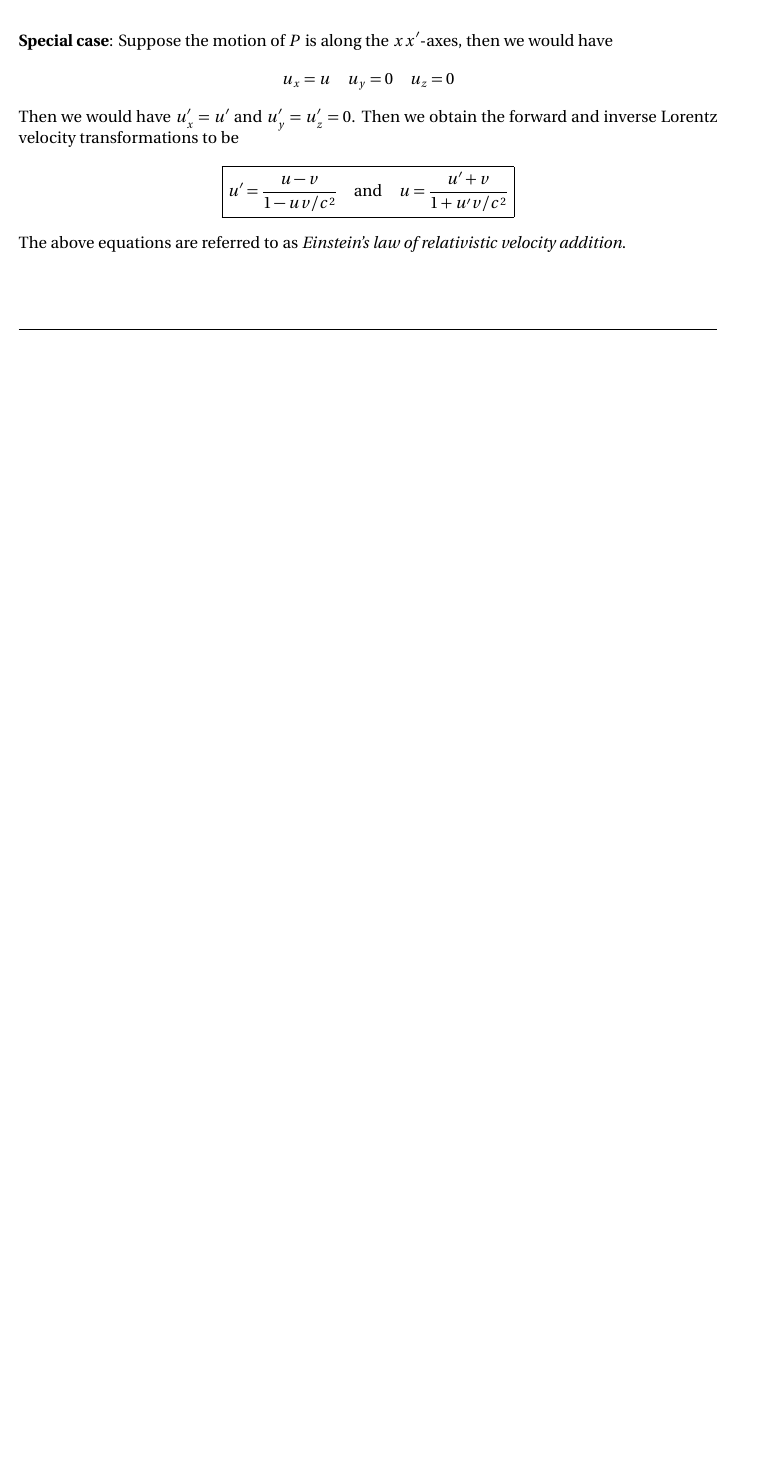
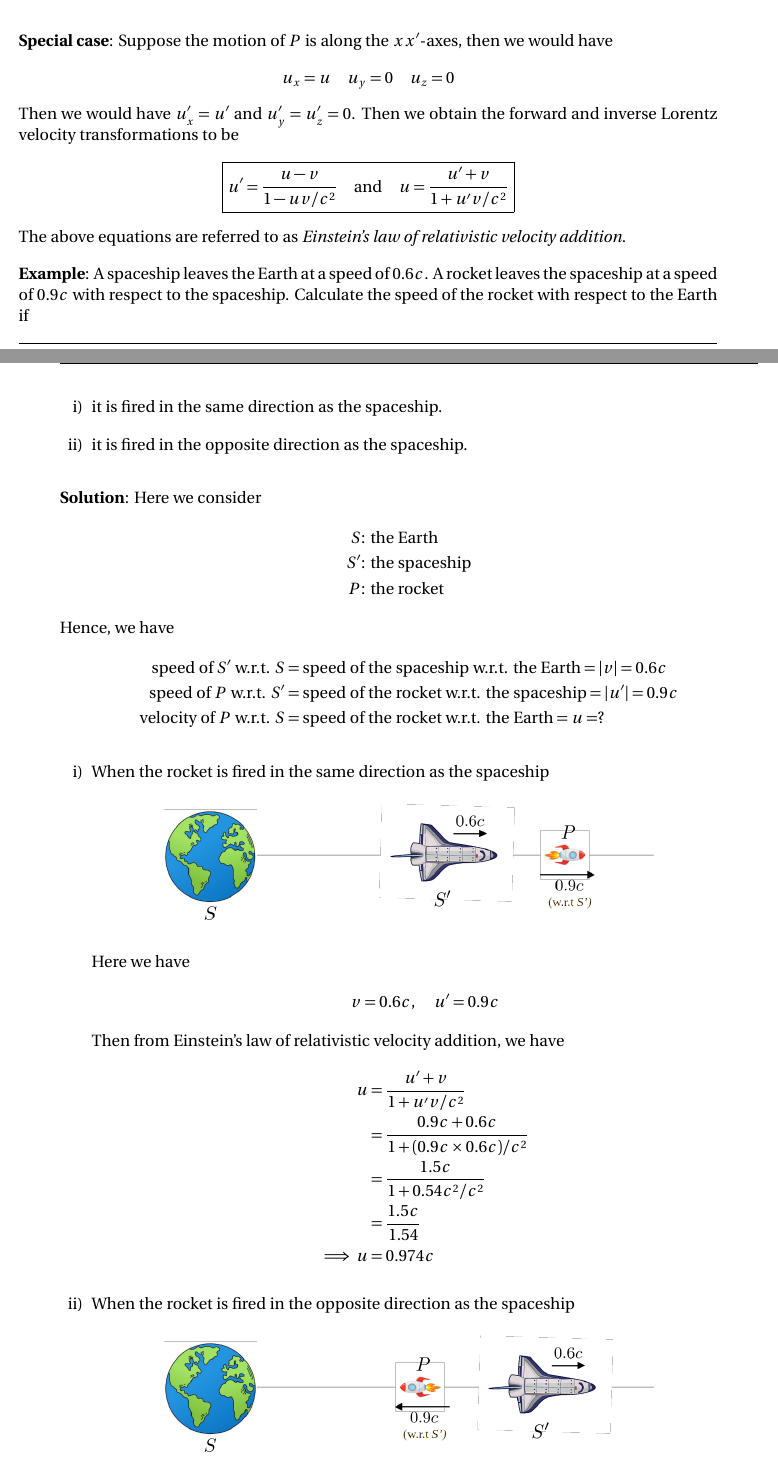
Before and after one commit to pararover/PHY0400104_U4-Special-Relativity, a LaTeX document (main.tex, which reads sections/04-effects.tex): part of page 14 of 14 before the commit and two parts of pages 14 and 15 of 16 after it, the two joined at a grey line, cut so that both start at the same text, the shorter picture padded with empty space. Compiled offline with pdfLaTeX.

Commit message:
Content update
Included example problem on relativistic velocity addition.

```diff
--- a/sections/04-effects.tex
+++ b/sections/04-effects.tex
@@ -84,3 +84,46 @@
 			}
 		\end{equation*}
 		The above equations are referred to as \emph{Einstein's law of relativistic velocity addition}.
+
+		\textbf{Example}: A spaceship leaves the Earth at a speed of $0.6c$. A rocket leaves the spaceship at a speed of $0.9c$ with respect to the spaceship. Calculate the speed of the rocket with respect to the Earth if
+		\begin{enumerate}[i)]
+			\item it is fired in the same direction as the spaceship.
+			\item it is fired in the opposite direction as the spaceship.
+		\end{enumerate}
+		\textbf{Solution}: Here we consider
+		\begin{align*}
+			S&\text{: the Earth} \\
+			S'&\text{: the spaceship} \\
+			P&\text{: the rocket}
+		\end{align*}
+		Hence, we have
+		\begin{align*}
+			\text{speed of }S'\text{ w.r.t. }S&=\text{speed of the spaceship w.r.t. the Earth}=|v|=0.6c \\
+			\text{speed of }P\text{ w.r.t. }S'&=\text{speed of the rocket w.r.t. the spaceship}=|u'|=0.9c \\
+			\text{velocity of }P\text{ w.r.t. }S&=\text{speed of the rocket w.r.t. the Earth}=u=?
+		\end{align*}
+		\begin{enumerate}[i)]
+			\item When the rocket is fired in the same direction as the spaceship
+			\begin{figure}[h!]
+				\centering
+				\includegraphics[width=0.7\textwidth]{figures/fig_vel-addn-example-01.png}
+			\end{figure}
+
+			Here we have
+			\begin{align*}
+				v=0.6c,\quad u'=0.9c
+			\end{align*}
+			Then from Einstein's law of relativistic velocity addition, we have
+			\begin{align*}
+				u&=\dfrac{u'+v}{1+u'v/c^2} \\
+					&=\dfrac{0.9c+0.6c}{1+(0.9c\times0.6c)/c^2} \\
+					&=\dfrac{1.5c}{1+0.54c^2/c^2} \\
+					&=\dfrac{1.5c}{1.54} \\
+				\implies u&=0.974c
+			\end{align*}
+
+			\item When the rocket is fired in the opposite direction as the spaceship
+			\begin{figure}[h!]
+				\centering
+				\includegraphics[width=0.7\textwidth]{figures/fig_vel-addn-example-02.png}
+			\end{figure}
@@ -86,0 +137,8 @@
+				u&=\dfrac{u'+v}{1+u'v/c^2} \\
+				&=\dfrac{-0.9c+0.6c}{1+(-0.9c\times0.6c)/c^2} \\
+				&=\dfrac{-0.3c}{1-0.54c^2/c^2} \\
+				&=\dfrac{-0.3c}{0.46} \\
+				\implies u&=-0.652c
+			\end{align*}
+			Here the $-$ sign indicates that the rocket is moving towards the Earth.
+		\end{enumerate}
```
Also changed, not shown: figures/fig_vel-addn-example-01.png (added), figures/fig_vel-addn-example-02.png (added), main.pdf, sections/04-effects.tex (7 more changed lines), 1 other file.
